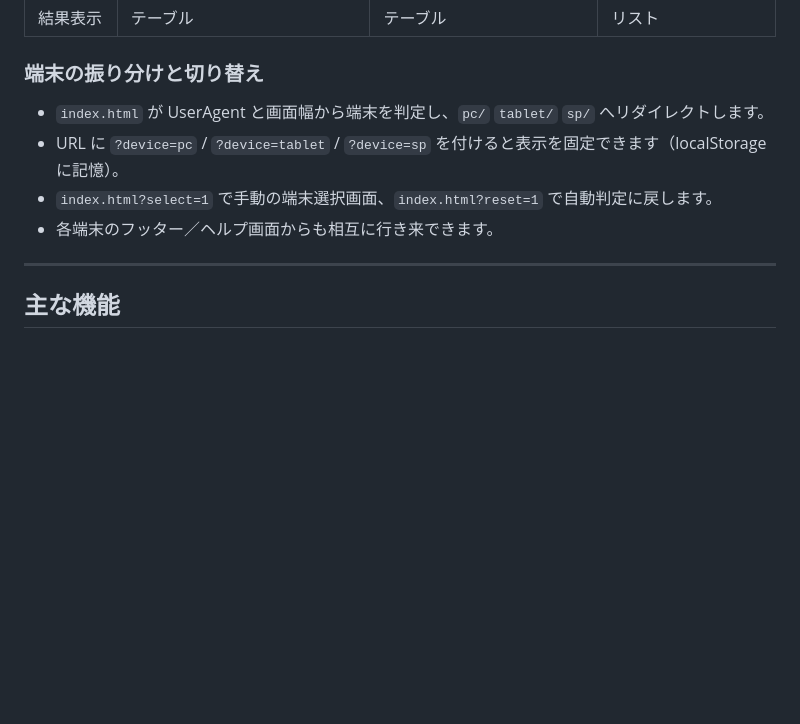
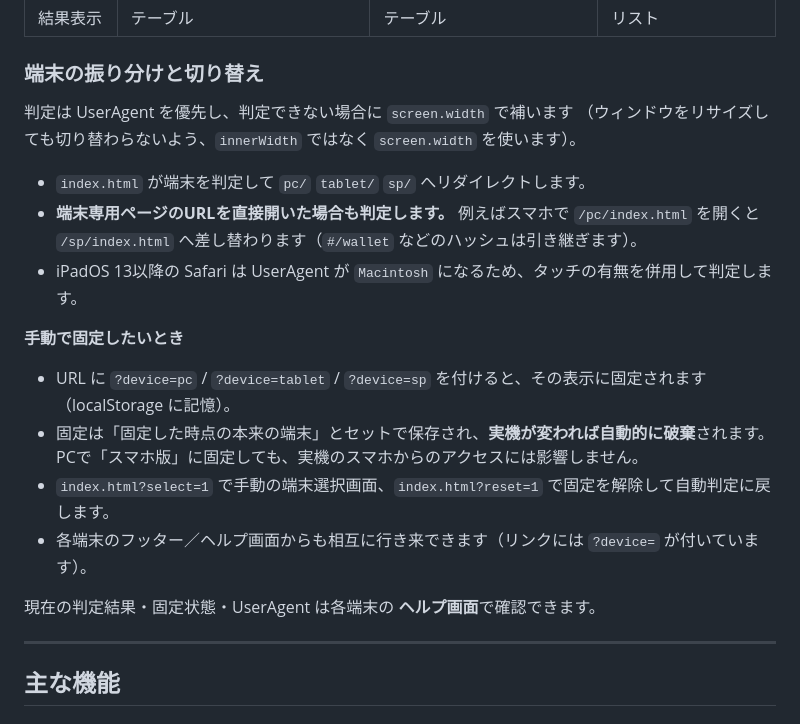
Before and after one commit to SadaakiEmuraValtes/Betting-html, a Markdown page: README.md, the part around the change. Rendered like a GitHub page; blank space fills up the shorter version.

Commit message:
README: 端末判定の仕様を実装に合わせて更新
Co-Authored-By: Claude Opus 5 (1M context) <noreply@anthropic.com>

```diff
--- a/README.md
+++ b/README.md
@@ -71,10 +71,23 @@ Betting-html/
 
 ### 端末の振り分けと切り替え
 
-- `index.html` が UserAgent と画面幅から端末を判定し、`pc/` `tablet/` `sp/` へリダイレクトします。
-- URL に `?device=pc` / `?device=tablet` / `?device=sp` を付けると表示を固定できます（localStorage に記憶）。
-- `index.html?select=1` で手動の端末選択画面、`index.html?reset=1` で自動判定に戻します。
-- 各端末のフッター／ヘルプ画面からも相互に行き来できます。
+判定は UserAgent を優先し、判定できない場合に `screen.width` で補います
+（ウィンドウをリサイズしても切り替わらないよう、`innerWidth` ではなく `screen.width` を使います）。
+
+- `index.html` が端末を判定して `pc/` `tablet/` `sp/` へリダイレクトします。
+- **端末専用ページのURLを直接開いた場合も判定します。** 例えばスマホで `/pc/index.html` を開くと
+  `/sp/index.html` へ差し替わります（`#/wallet` などのハッシュは引き継ぎます）。
+- iPadOS 13以降の Safari は UserAgent が `Macintosh` になるため、タッチの有無を併用して判定します。
+
+**手動で固定したいとき**
+
+- URL に `?device=pc` / `?device=tablet` / `?device=sp` を付けると、その表示に固定されます（localStorage に記憶）。
+- 固定は「固定した時点の本来の端末」とセットで保存され、**実機が変われば自動的に破棄**されます。
+  PCで「スマホ版」に固定しても、実機のスマホからのアクセスには影響しません。
+- `index.html?select=1` で手動の端末選択画面、`index.html?reset=1` で固定を解除して自動判定に戻します。
+- 各端末のフッター／ヘルプ画面からも相互に行き来できます（リンクには `?device=` が付いています）。
+
+現在の判定結果・固定状態・UserAgent は各端末の **ヘルプ画面**で確認できます。
 
 ---
 
```
